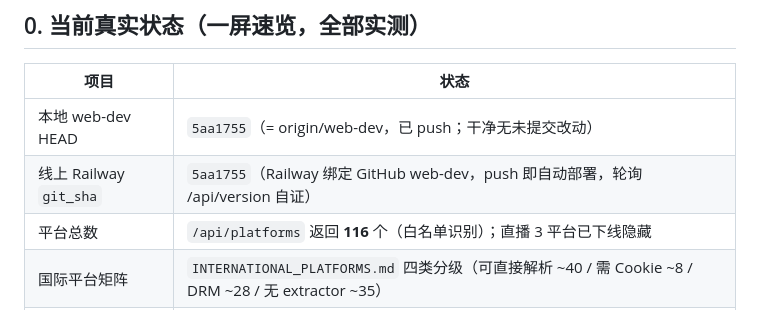
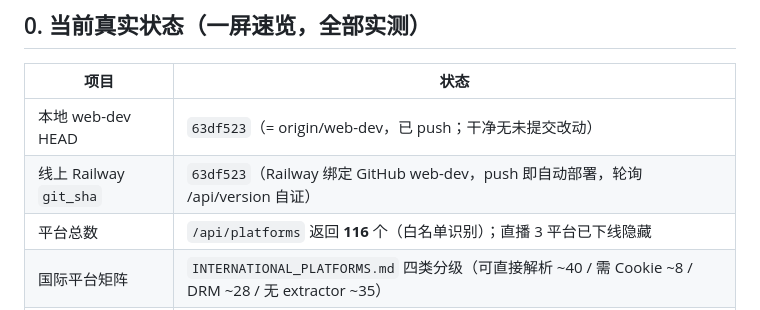
Before and after one commit to leydall0999-cell/video-downloader, a Markdown page: 项目接续快照_完整版_2026-08-22.md, the part around one of its changes. GitHub-like rendering.

```diff
--- a/项目接续快照_完整版_2026-08-22.md
+++ b/项目接续快照_完整版_2026-08-22.md
@@ -9,8 +9,8 @@
 
 | 项目 | 状态 |
 |---|---|
-| 本地 web-dev HEAD | `5aa1755`（= origin/web-dev，已 push；干净无未提交改动） |
-| 线上 Railway `git_sha` | `5aa1755`（Railway 绑定 GitHub web-dev，push 即自动部署，轮询 /api/version 自证） |
+| 本地 web-dev HEAD | `63df523`（= origin/web-dev，已 push；干净无未提交改动） |
+| 线上 Railway `git_sha` | `63df523`（Railway 绑定 GitHub web-dev，push 即自动部署，轮询 /api/version 自证） |
 | 平台总数 | `/api/platforms` 返回 **116** 个（白名单识别）；直播 3 平台已下线隐藏 |
 | 国际平台矩阵 | `INTERNATIONAL_PLATFORMS.md` 四类分级（可直接解析 ~40 / 需 Cookie ~8 / DRM ~28 / 无 extractor ~35） |
 | VPS daemon | 18731 LISTEN（Playwright worker 13 个 resolver），85s 硬超时 + chromium 回收加固 |
```
Also changed, not shown: other parts of 项目接续快照_完整版_2026-08-22.md (+36 -0 lines).
